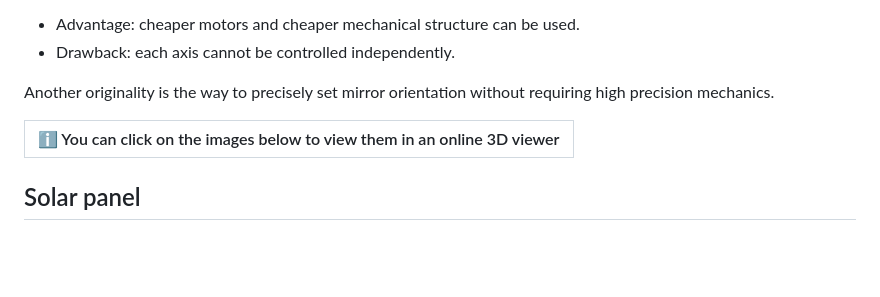
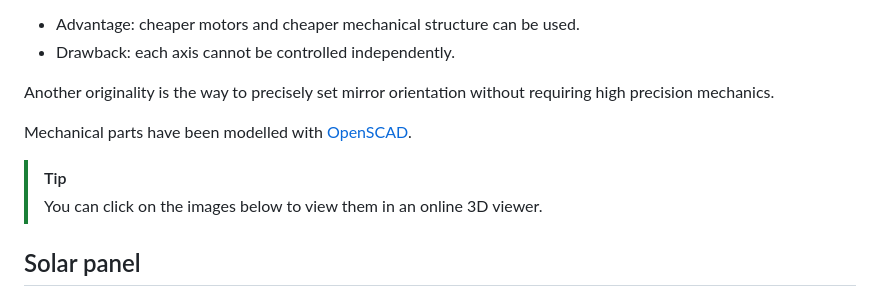
Before and after one commit to remipch/solar_concentrator, a Markdown page: mechanics/README.md, the part around the change. GitHub-like rendering; blank space fills up the shorter version.

Commit message:
mecha: update README

```diff
--- a/mechanics/README.md
+++ b/mechanics/README.md
@@ -10,8 +10,10 @@ of a traditional 2 axis tracker where each axis has a dedicated motor.
 Another originality is the way to precisely set mirror orientation without
 requiring high precision mechanics.
 
-| :information_source: You can click on the images below to view them in an online 3D viewer |
-|--------------------------------------------------------------------------------------------|
+Mechanical parts have been modelled with [OpenSCAD](https://openscad.org/).
+
+> [!TIP]
+> You can click on the images below to view them in an online 3D viewer.
 
 ## Solar panel
 
```
